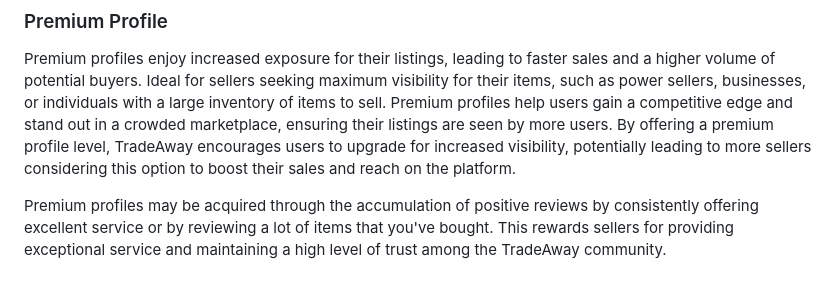
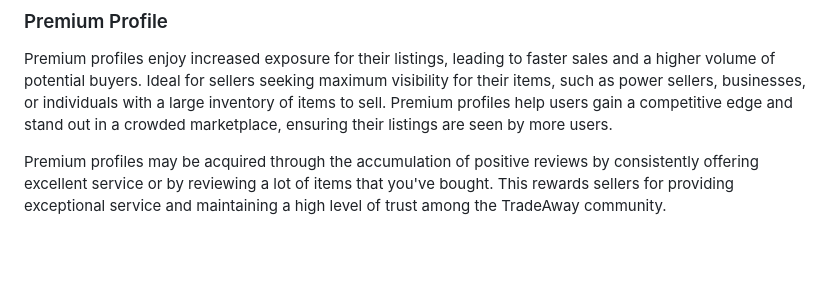
Before and after one commit to OSS-Java-Seminar-2023/CarPazar, a Markdown page: README.md, the part around the change. GitHub-like rendering; blank space fills up the shorter version.

```diff
--- a/README.md
+++ b/README.md
@@ -25,7 +25,6 @@ In order to create a listing, users must fully complete their profile informatio
 Premium profiles enjoy increased exposure for their listings, leading to faster sales and a higher volume of potential buyers.
 Ideal for sellers seeking maximum visibility for their items, such as power sellers, businesses, or individuals with a large inventory of items to sell.
 Premium profiles help users gain a competitive edge and stand out in a crowded marketplace, ensuring their listings are seen by more users.
-By offering a premium profile level, TradeAway encourages users to upgrade for increased visibility, potentially leading to more sellers considering this option to boost their sales and reach on the platform.
 
 Premium profiles may be acquired through the accumulation of positive reviews by consistently offering excellent service or by reviewing a lot of items that you've bought. This rewards sellers for providing exceptional service and maintaining a high level of trust among the TradeAway community.
 
```
